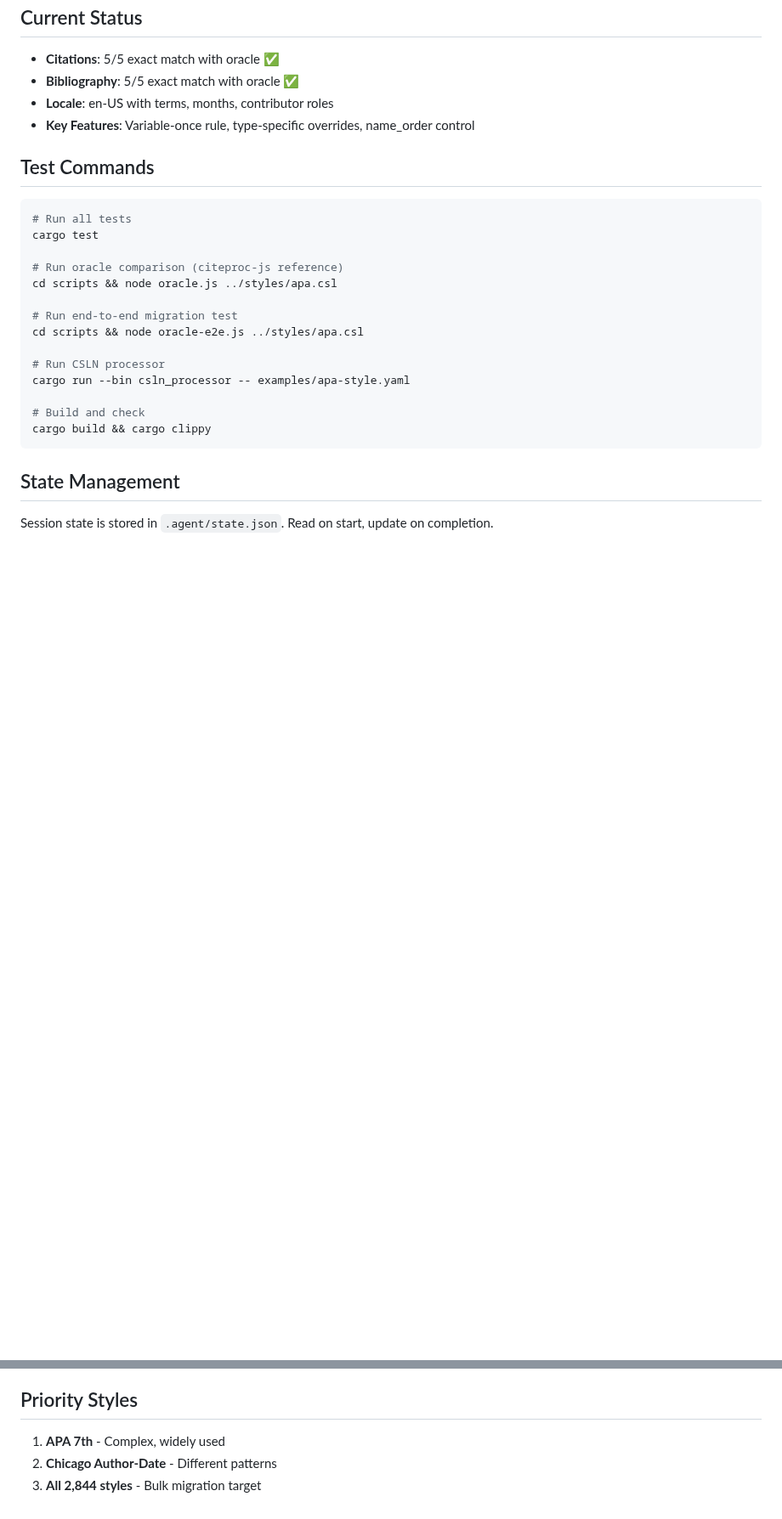
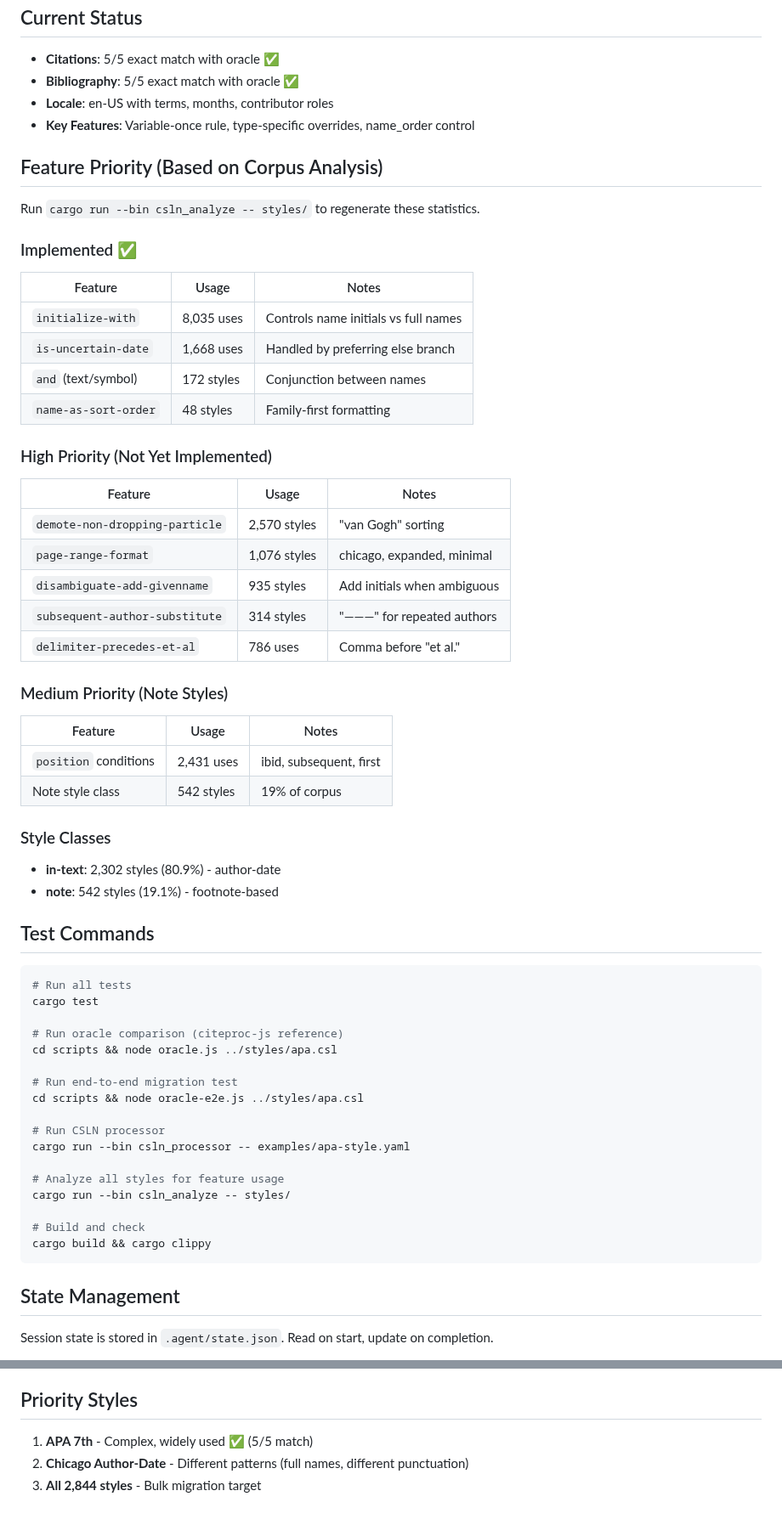
Before and after one commit to bdarcus/csl26, a Markdown page: .agent/AGENTS.md, 2 parts joined by grey strips. Shown at 85% size. Rendered like a GitHub page; blank space fills up the shorter version.

Commit message:
docs: update README and AGENTS.md with analyzer info
- README: Add section on running csln_analyze
- AGENTS.md: Add Feature Priority section based on corpus analysis
  - Implemented: initialize-with, is-uncertain-date, and, name-as-sort-order
  - High priority: demote-non-dropping-particle, page-range-format
  - Medium priority: position conditions (note styles)
- plan.md: Update status and add gap analysis table

````diff
--- a/.agent/AGENTS.md
+++ b/.agent/AGENTS.md
@@ -100,6 +100,37 @@ Code should be self-documenting with clear comments explaining:
 - **Locale**: en-US with terms, months, contributor roles
 - **Key Features**: Variable-once rule, type-specific overrides, name_order control
 
+## Feature Priority (Based on Corpus Analysis)
+
+Run `cargo run --bin csln_analyze -- styles/` to regenerate these statistics.
+
+### Implemented ✅
+| Feature | Usage | Notes |
+|---------|-------|-------|
+| `initialize-with` | 8,035 uses | Controls name initials vs full names |
+| `is-uncertain-date` | 1,668 uses | Handled by preferring else branch |
+| `and` (text/symbol) | 172 styles | Conjunction between names |
+| `name-as-sort-order` | 48 styles | Family-first formatting |
+
+### High Priority (Not Yet Implemented)
+| Feature | Usage | Notes |
+|---------|-------|-------|
+| `demote-non-dropping-particle` | 2,570 styles | "van Gogh" sorting |
+| `page-range-format` | 1,076 styles | chicago, expanded, minimal |
+| `disambiguate-add-givenname` | 935 styles | Add initials when ambiguous |
+| `subsequent-author-substitute` | 314 styles | "———" for repeated authors |
+| `delimiter-precedes-et-al` | 786 uses | Comma before "et al." |
+
+### Medium Priority (Note Styles)
+| Feature | Usage | Notes |
+|---------|-------|-------|
+| `position` conditions | 2,431 uses | ibid, subsequent, first |
+| Note style class | 542 styles | 19% of corpus |
+
+### Style Classes
+- **in-text**: 2,302 styles (80.9%) - author-date
+- **note**: 542 styles (19.1%) - footnote-based
+
 ## Test Commands
 
 ```bash
@@ -114,6 +145,9 @@ cd scripts && node oracle-e2e.js ../styles/apa.csl
 
 # Run CSLN processor
 cargo run --bin csln_processor -- examples/apa-style.yaml
+
+# Analyze all styles for feature usage
+cargo run --bin csln_analyze -- styles/
 
 # Build and check
 cargo build && cargo clippy
@@ -134,6 +168,6 @@ Session state is stored in `.agent/state.json`. Read on start, update on complet
 
 ## Priority Styles
 
-1. **APA 7th** - Complex, widely used
-2. **Chicago Author-Date** - Different patterns
+1. **APA 7th** - Complex, widely used ✅ (5/5 match)
+2. **Chicago Author-Date** - Different patterns (full names, different punctuation)
 3. **All 2,844 styles** - Bulk migration target
````
Also changed, not shown: README.md (+14 -0 lines).
